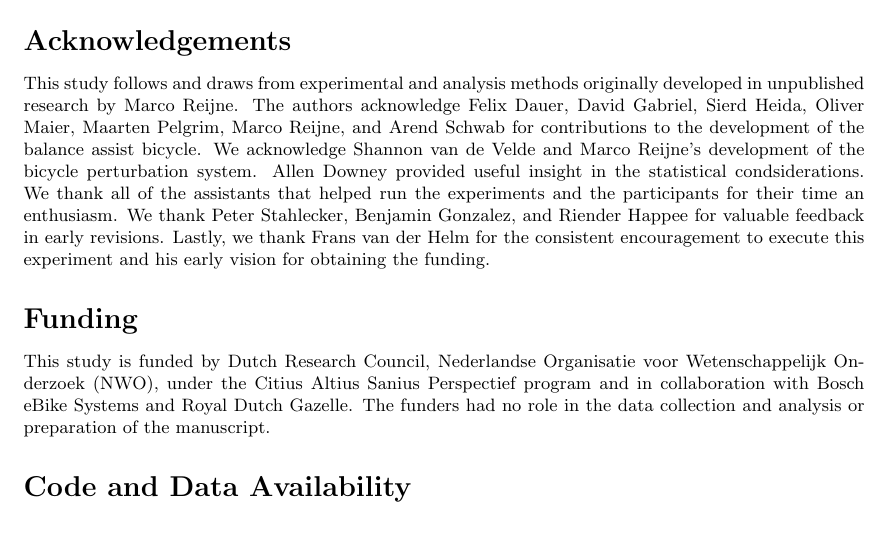
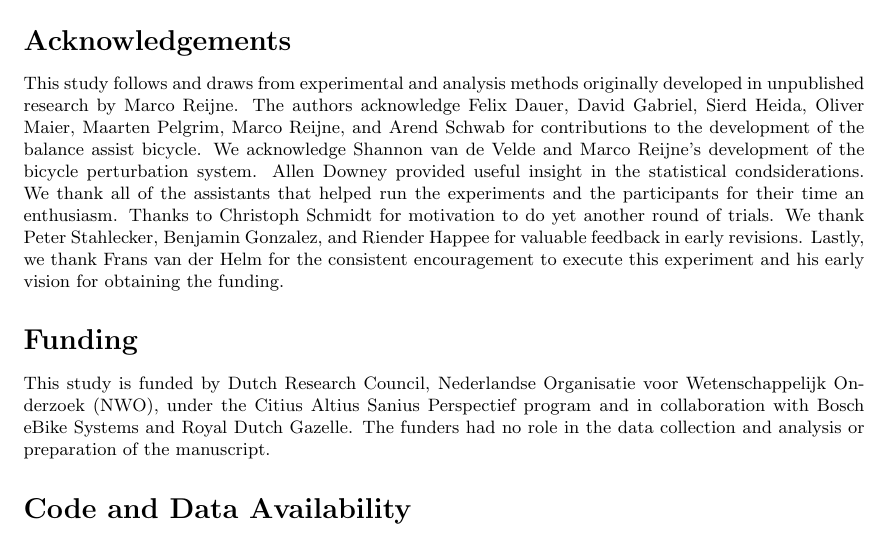
Before and after one commit to mechmotum/fall-probability-paper, a LaTeX document (main.tex): part of page 14 of 17, cut so that both start at the same text. Compiled offline with pdfLaTeX.

Commit message:
Add acknowledgement to Christoph.

```diff
--- a/main.tex
+++ b/main.tex
@@ -861,6 +861,7 @@ assist bicycle. We acknowledge Shannon van de Velde and Marco Reijne's
 development of the bicycle perturbation system. Allen Downey provided useful
 insight in the statistical condsiderations. We thank all of the assistants that
 helped run the experiments and the participants for their time an enthusiasm.
+Thanks to Christoph Schmidt for motivation to do yet another round of trials.
 We thank Peter Stahlecker, Benjamin Gonzalez, and Riender Happee for valuable
 feedback in early revisions. Lastly, we thank Frans van der Helm for the
 consistent encouragement to execute this experiment and his early vision for
```
